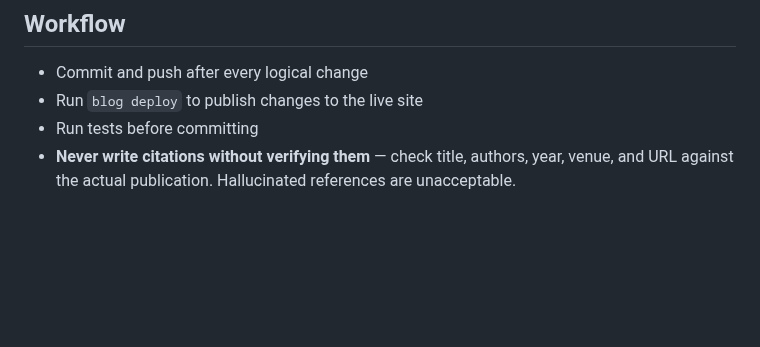
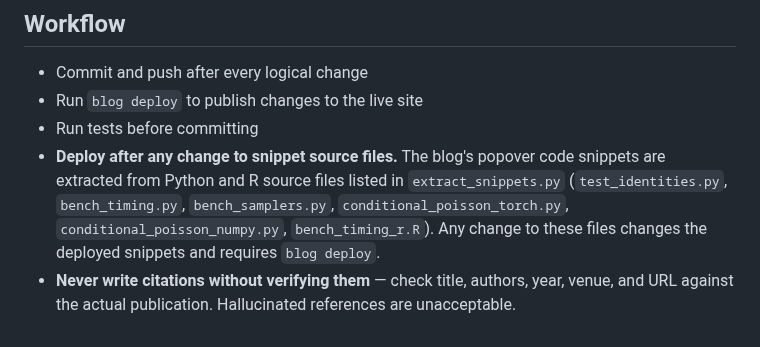
Before and after one commit to timvieira/conditional-poisson-sampling, a Markdown page: CLAUDE.md, the part around the change. Rendered like a GitHub page; blank space fills up the shorter version.

Commit message:
Document snippet deployment dependency in workflow
Changes to Python/R source files listed in extract_snippets.py
affect the popover code snippets and require blog deploy.

Co-Authored-By: Claude Opus 4.6 (1M context) <noreply@anthropic.com>

```diff
--- a/CLAUDE.md
+++ b/CLAUDE.md
@@ -86,4 +86,5 @@ The build system (`~/projects/blog/main/build.py`) renders the .md file using Py
 - Commit and push after every logical change
 - Run `blog deploy` to publish changes to the live site
 - Run tests before committing
+- **Deploy after any change to snippet source files.** The blog's popover code snippets are extracted from Python and R source files listed in `extract_snippets.py` (`test_identities.py`, `bench_timing.py`, `bench_samplers.py`, `conditional_poisson_torch.py`, `conditional_poisson_numpy.py`, `bench_timing_r.R`). Any change to these files changes the deployed snippets and requires `blog deploy`.
 - **Never write citations without verifying them** — check title, authors, year, venue, and URL against the actual publication. Hallucinated references are unacceptable.
```
